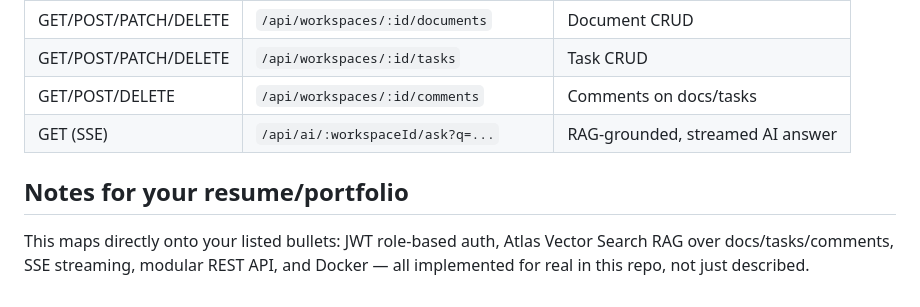
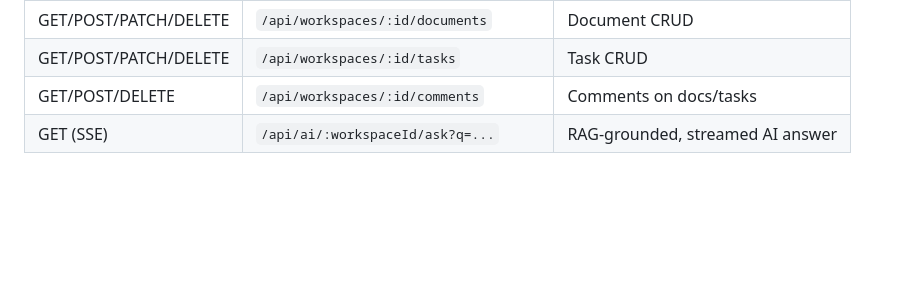
Before and after one commit to ganeshak711/NeuroDesk, a Markdown page: README.md, the part around the change. GitHub-like rendering; blank space fills up the shorter version.

```diff
--- a/README.md
+++ b/README.md
@@ -106,7 +106,3 @@ docker-compose up --build
 | GET/POST/PATCH/DELETE | `/api/workspaces/:id/tasks` | Task CRUD |
 | GET/POST/DELETE | `/api/workspaces/:id/comments` | Comments on docs/tasks |
 | GET (SSE) | `/api/ai/:workspaceId/ask?q=...` | RAG-grounded, streamed AI answer |
-
-## Notes for your resume/portfolio
-
-This maps directly onto your listed bullets: JWT role-based auth, Atlas Vector Search RAG over docs/tasks/comments, SSE streaming, modular REST API, and Docker — all implemented for real in this repo, not just described.
```
